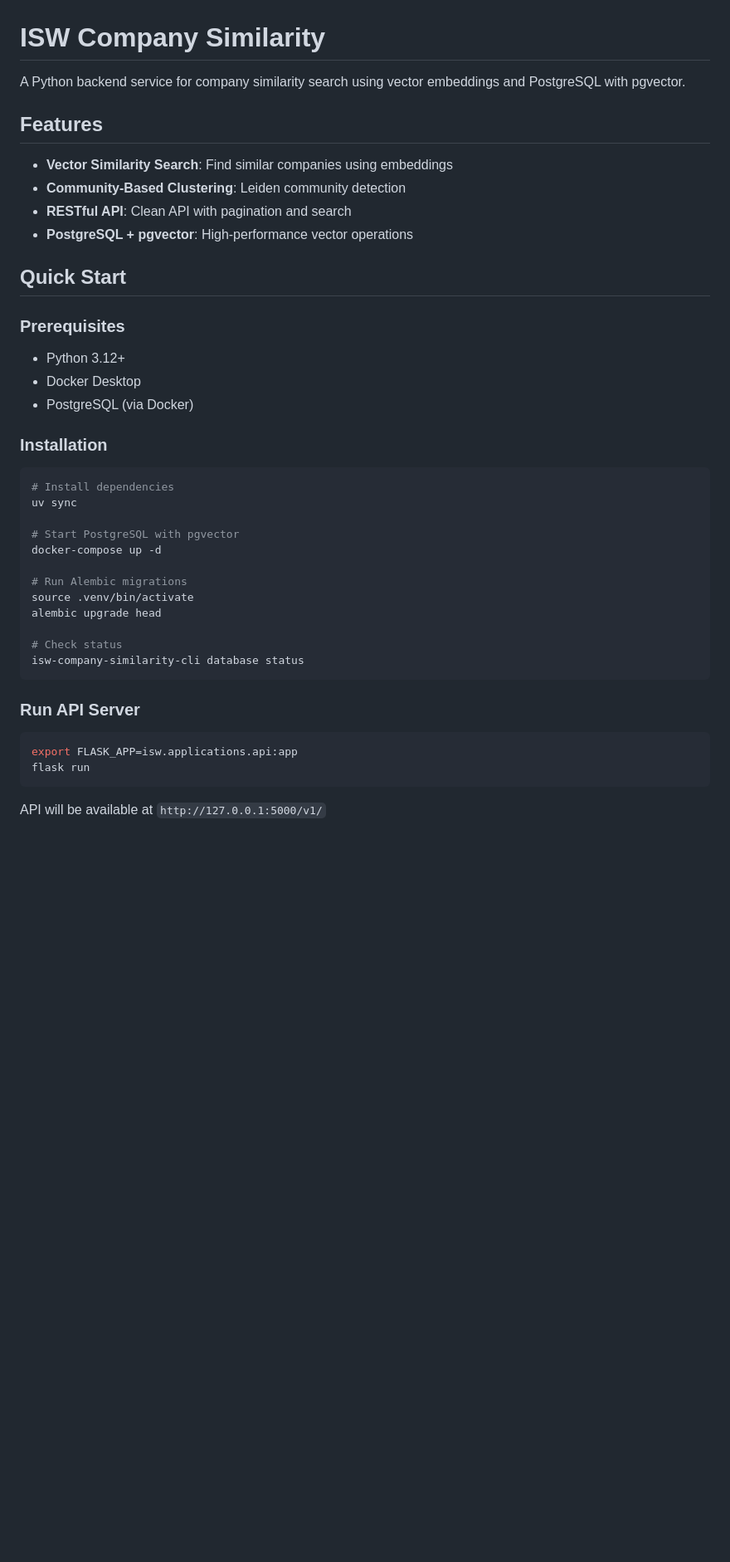
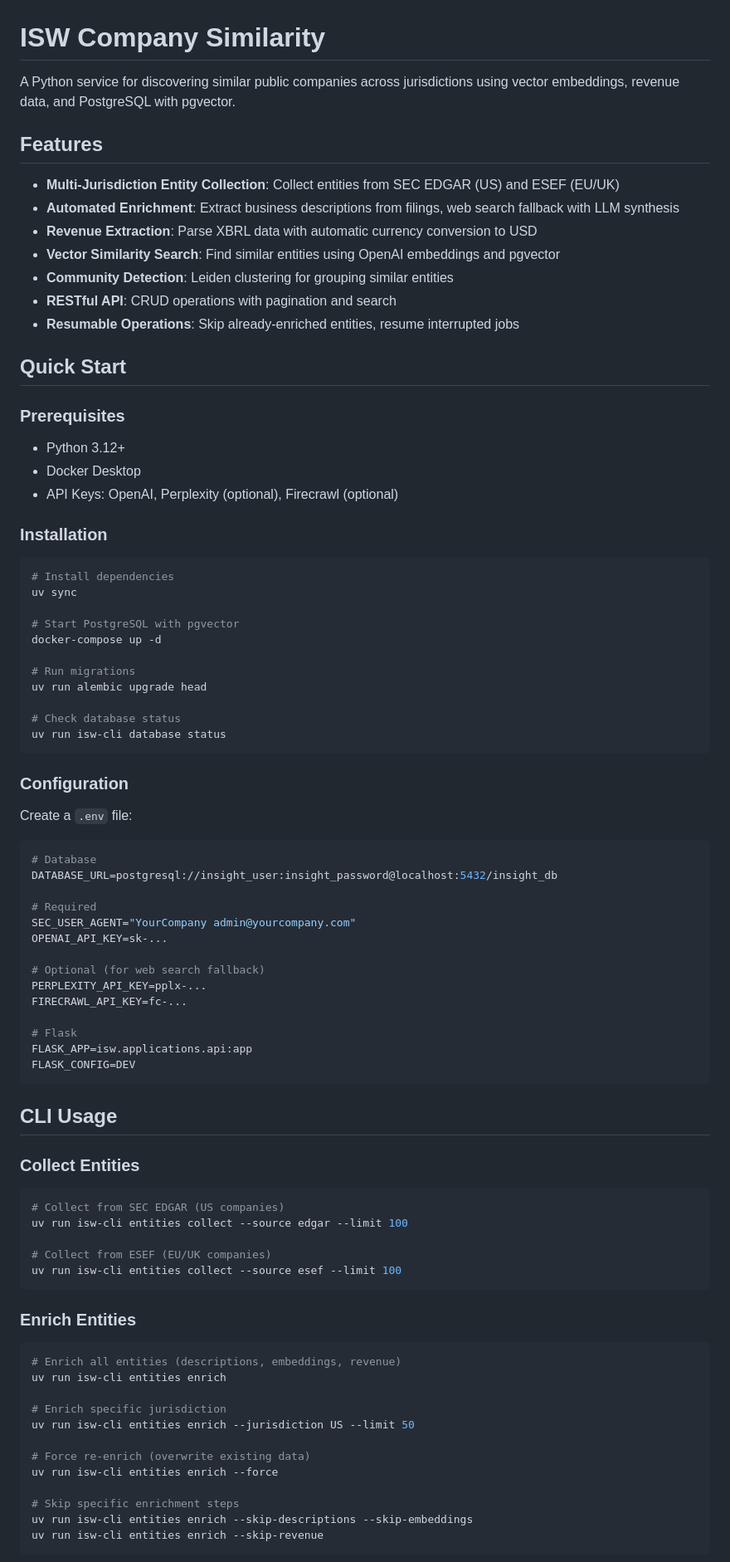
Before and after one commit to TextLayer/isw-company-similarity, a Markdown page: README.md, the part around one of its changes. Shown at 83% size. Rendered like a GitHub page; blank space fills up the shorter version.

Commit message:
Update README with current architecture and features
Document the refactored entities domain, CLI commands, API endpoints,
data model fields, and supported data sources.

````diff
--- a/README.md
+++ b/README.md
@@ -1,13 +1,16 @@
 # ISW Company Similarity
 
-A Python backend service for company similarity search using vector embeddings and PostgreSQL with pgvector.
+A Python service for discovering similar public companies across jurisdictions using vector embeddings, revenue data, and PostgreSQL with pgvector.
 
 ## Features
 
-- **Vector Similarity Search**: Find similar companies using embeddings
-- **Community-Based Clustering**: Leiden community detection
-- **RESTful API**: Clean API with pagination and search
-- **PostgreSQL + pgvector**: High-performance vector operations
+- **Multi-Jurisdiction Entity Collection**: Collect entities from SEC EDGAR (US) and ESEF (EU/UK)
+- **Automated Enrichment**: Extract business descriptions from filings, web search fallback with LLM synthesis
+- **Revenue Extraction**: Parse XBRL data with automatic currency conversion to USD
+- **Vector Similarity Search**: Find similar entities using OpenAI embeddings and pgvector
+- **Community Detection**: Leiden clustering for grouping similar entities
+- **RESTful API**: CRUD operations with pagination and search
+- **Resumable Operations**: Skip already-enriched entities, resume interrupted jobs
 
 ## Quick Start
 
@@ -15,7 +18,7 @@ A Python backend service for company similarity search using vector embeddings a
 
 - Python 3.12+
 - Docker Desktop
-- PostgreSQL (via Docker)
+- API Keys: OpenAI, Perplexity (optional), Firecrawl (optional)
 
 ### Installation
 
@@ -26,19 +29,60 @@ uv sync
 # Start PostgreSQL with pgvector
 docker-compose up -d
 
-# Run Alembic migrations
-source .venv/bin/activate
-alembic upgrade head
+# Run migrations
+uv run alembic upgrade head
 
-# Check status
-isw-company-similarity-cli database status
+# Check database status
+uv run isw-cli database status
 ```
 
-### Run API Server
+### Configuration
+
+Create a `.env` file:
 
 ```bash
-export FLASK_APP=isw.applications.api:app
-flask run
+# Database
+DATABASE_URL=postgresql://insight_user:insight_password@localhost:5432/insight_db
+
+# Required
+SEC_USER_AGENT="YourCompany admin@yourcompany.com"
+OPENAI_API_KEY=sk-...
+
+# Optional (for web search fallback)
+PERPLEXITY_API_KEY=pplx-...
+FIRECRAWL_API_KEY=fc-...
+
+# Flask
+FLASK_APP=isw.applications.api:app
+FLASK_CONFIG=DEV
 ```
 
-API will be available at `http://127.0.0.1:5000/v1/`
+## CLI Usage
+
+### Collect Entities
+
+```bash
+# Collect from SEC EDGAR (US companies)
+uv run isw-cli entities collect --source edgar --limit 100
+
+# Collect from ESEF (EU/UK companies)
+uv run isw-cli entities collect --source esef --limit 100
+```
+
+### Enrich Entities
+
+```bash
+# Enrich all entities (descriptions, embeddings, revenue)
+uv run isw-cli entities enrich
+
+# Enrich specific jurisdiction
+uv run isw-cli entities enrich --jurisdiction US --limit 50
+
+# Force re-enrich (overwrite existing data)
+uv run isw-cli entities enrich --force
+
+# Skip specific enrichment steps
+uv run isw-cli entities enrich --skip-descriptions --skip-embeddings
+uv run isw-cli entities enrich --skip-revenue
+```
+
````
Also changed, not shown: other parts of README.md (+109 -74 lines).
